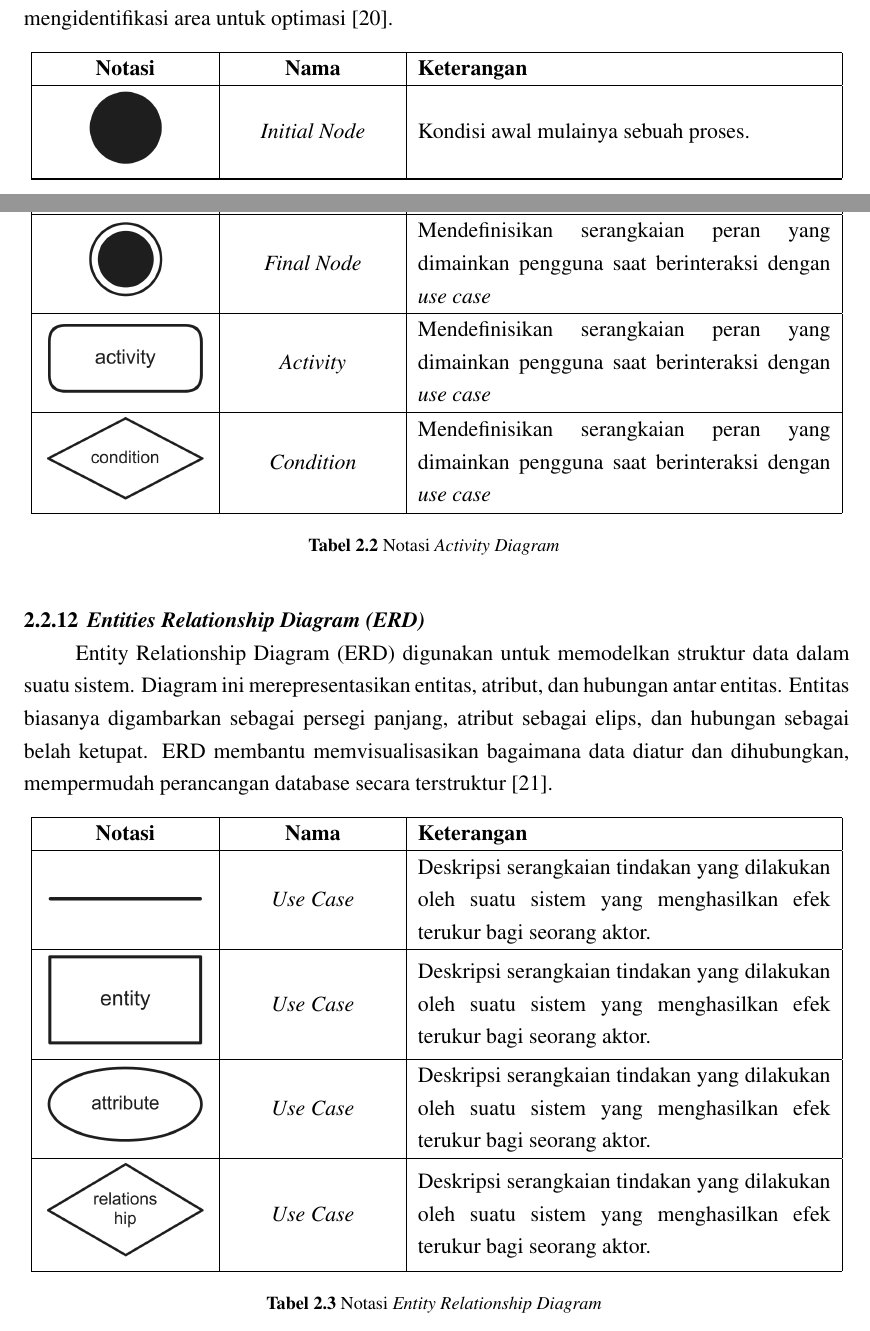
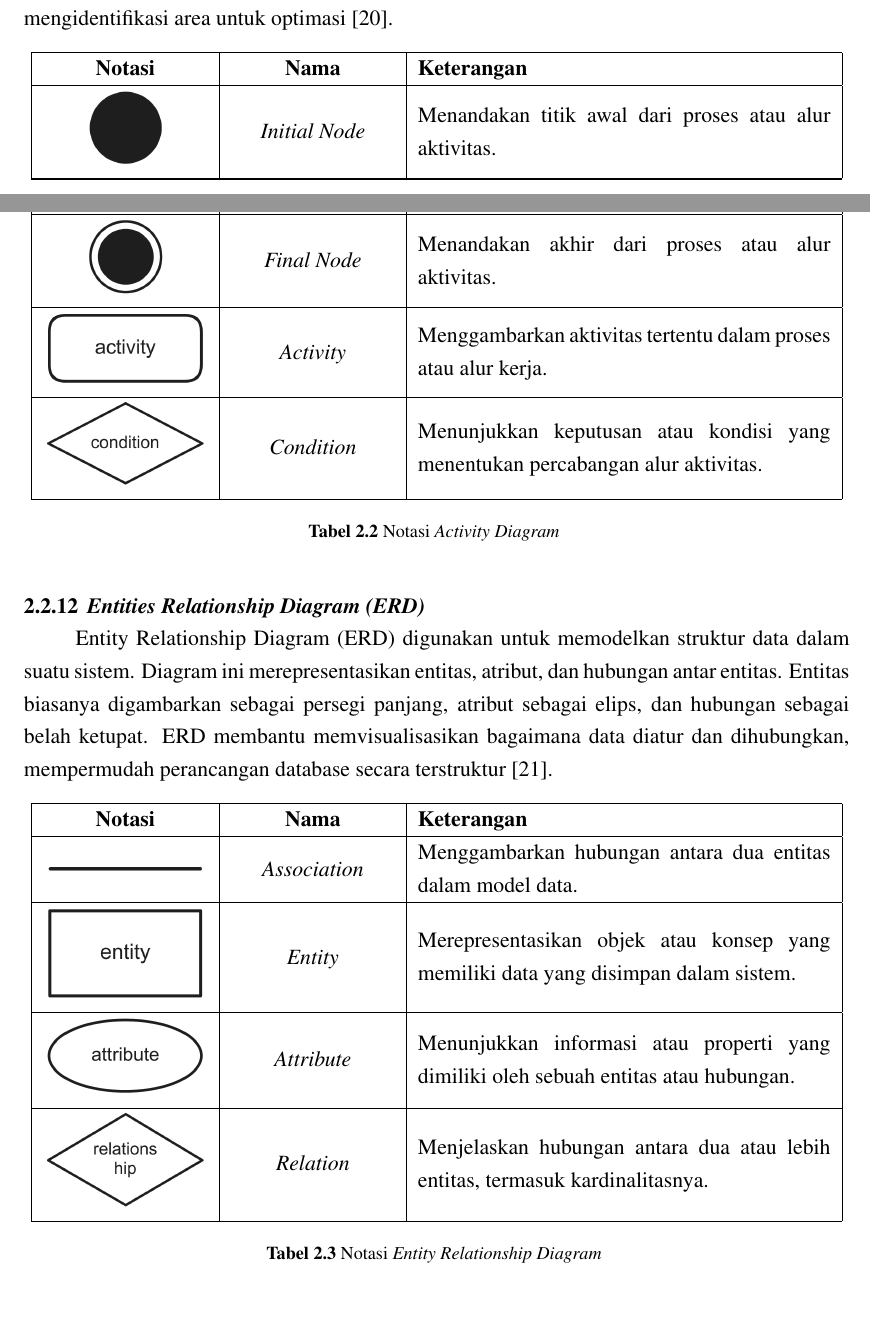
Before and after one commit to aliifam/final-project, a LaTeX document (main.tex, which reads sections/chapters/2/dasar-teori.tex): two parts of pages 22 and 23 of 41, joined at a grey line, cut so that both start at the same text. Compiled offline with pdfLaTeX.

Commit message:
update skripsi Tue Jan 21 09:08:01 PM WIB 2025

```diff
--- a/sections/chapters/2/dasar-teori.tex
+++ b/sections/chapters/2/dasar-teori.tex
@@ -125,16 +125,17 @@ Activity diagram digunakan untuk menggambarkan alur kerja atau proses bisnis dal
 
     \endlastfoot
 
-    \includegraphics[width=0.1\textwidth]{images/ad/initial-node.png} & \textit{Initial Node} & Kondisi awal mulainya sebuah proses. \\ \hline
+    \includegraphics[width=0.1\textwidth]{images/ad/initial-node.png} & \textit{Initial Node} & Menandakan titik awal dari proses atau alur aktivitas. \\ \hline
 
-    \includegraphics[width=0.1\textwidth]{images/ad/final-node.png} & \textit{Final Node} & Mendefinisikan serangkaian peran yang dimainkan pengguna saat berinteraksi dengan \textit{use case} \\ \hline
+    \includegraphics[width=0.1\textwidth]{images/ad/final-node.png} & \textit{Final Node} & Menandakan akhir dari proses atau alur aktivitas. \\ \hline
 
-    \includegraphics[width=0.2\textwidth]{images/ad/activity.png} & \textit{Activity} & Mendefinisikan serangkaian peran yang dimainkan pengguna saat berinteraksi dengan \textit{use case} \\ \hline
+    \includegraphics[width=0.2\textwidth]{images/ad/activity.png} & \textit{Activity} & Menggambarkan aktivitas tertentu dalam proses atau alur kerja. \\ \hline
 
-    \includegraphics[width=0.2\textwidth]{images/ad/condition.png} & \textit{Condition} & Mendefinisikan serangkaian peran yang dimainkan pengguna saat berinteraksi dengan \textit{use case} \\ \hline
+    \includegraphics[width=0.2\textwidth]{images/ad/condition.png} & \textit{Condition} & Menunjukkan keputusan atau kondisi yang menentukan percabangan alur aktivitas. \\ \hline
 
     \caption{Notasi \textit{Activity Diagram}}
 \end{longtable}
+
 
 \subsection{\textit{Entities Relationship Diagram (ERD)}}
 
@@ -154,13 +155,13 @@ Entity Relationship Diagram (ERD) digunakan untuk memodelkan struktur data dalam
 
     \endlastfoot
 
-    \includegraphics[width=0.2\textwidth]{images/erd/association.png} & \textit{Use Case} & Deskripsi serangkaian tindakan yang dilakukan oleh suatu sistem yang menghasilkan efek terukur bagi seorang aktor. \\ \hline
+    \includegraphics[width=0.2\textwidth]{images/erd/association.png} & \textit{Association} & Menggambarkan hubungan antara dua entitas dalam model data. \\ \hline
 
-    \includegraphics[width=0.2\textwidth]{images/erd/entity.png} & \textit{Use Case} & Deskripsi serangkaian tindakan yang dilakukan oleh suatu sistem yang menghasilkan efek terukur bagi seorang aktor. \\ \hline
+    \includegraphics[width=0.2\textwidth]{images/erd/entity.png} & \textit{Entity} & Merepresentasikan objek atau konsep yang memiliki data yang disimpan dalam sistem. \\ \hline
 
-    \includegraphics[width=0.2\textwidth]{images/erd/attribute.png} & \textit{Use Case} & Deskripsi serangkaian tindakan yang dilakukan oleh suatu sistem yang menghasilkan efek terukur bagi seorang aktor. \\ \hline
+    \includegraphics[width=0.2\textwidth]{images/erd/attribute.png} & \textit{Attribute} & Menunjukkan informasi atau properti yang dimiliki oleh sebuah entitas atau hubungan. \\ \hline
 
-    \includegraphics[width=0.2\textwidth]{images/erd/relation.png} & \textit{Use Case} & Deskripsi serangkaian tindakan yang dilakukan oleh suatu sistem yang menghasilkan efek terukur bagi seorang aktor. \\ \hline
+    \includegraphics[width=0.2\textwidth]{images/erd/relation.png} & \textit{Relation} & Menjelaskan hubungan antara dua atau lebih entitas, termasuk kardinalitasnya. \\ \hline
 
     \caption{Notasi \textit{Entity Relationship Diagram}}
 \end{longtable}
```
Also changed, not shown: 1 other file.
